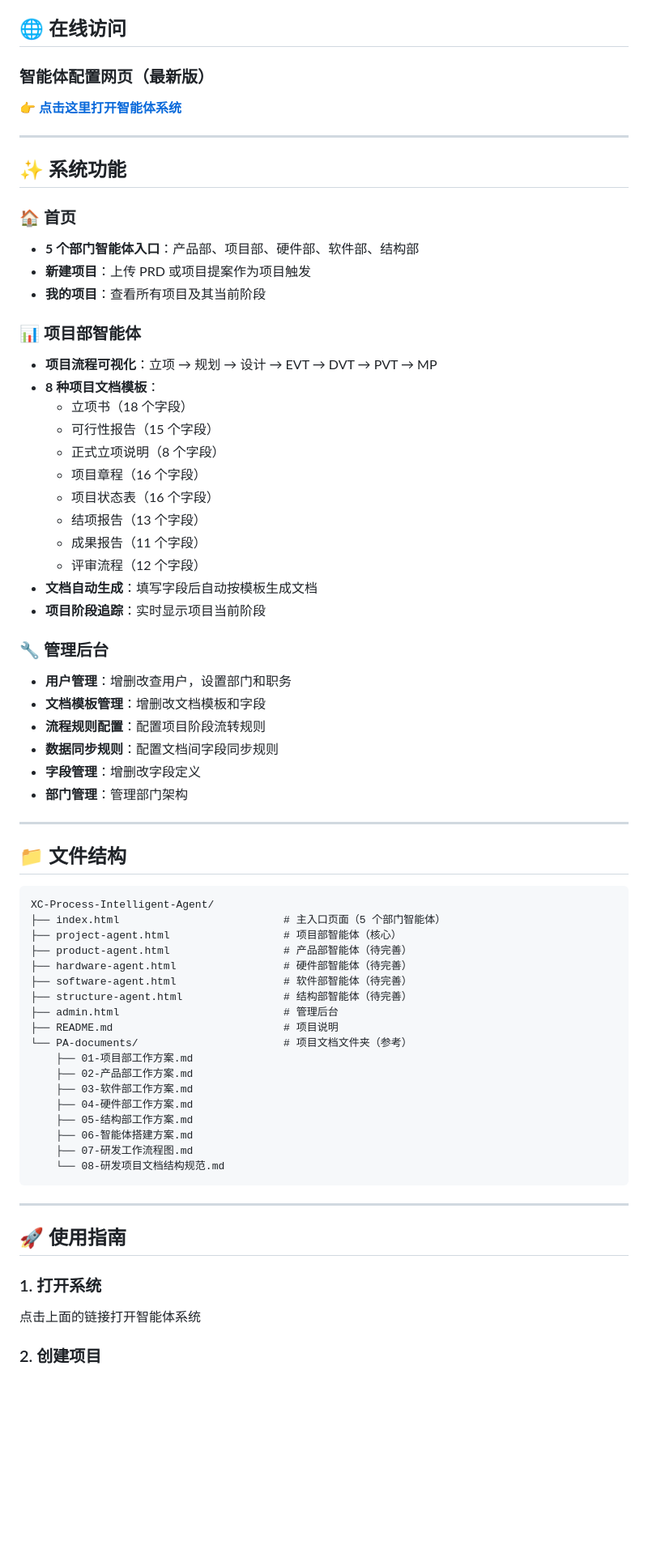
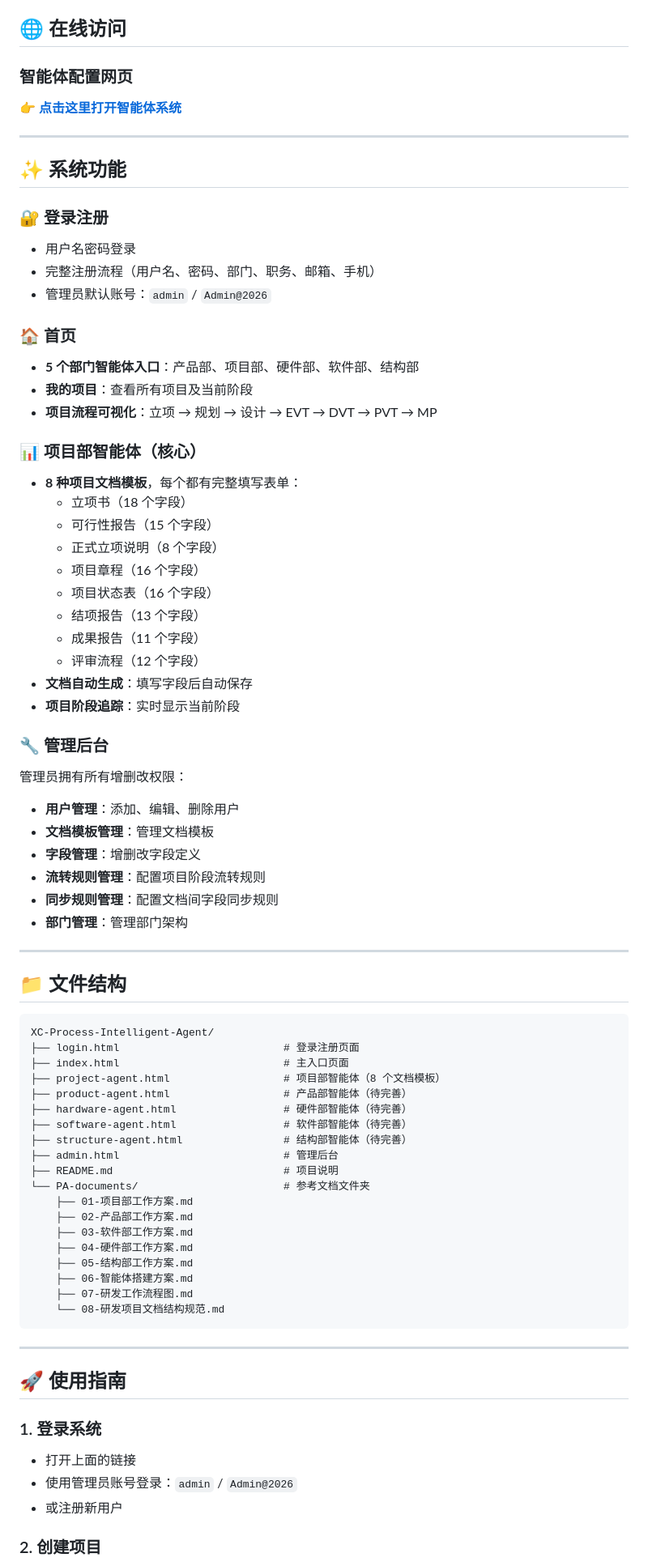
Before and after one commit to zeonzeon123123123-png/XC-Process-Intelligent-Agent, a Markdown page: README.md, the part around one of its changes. Shown at 81% size. GitHub-like rendering; blank space fills up the shorter version.

````diff
--- a/README.md
+++ b/README.md
@@ -4,21 +4,25 @@
 
 ## 🌐 在线访问
 
-### 智能体配置网页（最新版）
-**👉 [点击这里打开智能体系统](https://raw.githack.com/zeonzeon123123123-png/XC-Process-Intelligent-Agent/main/index.html)**
+### 智能体配置网页
+**👉 [点击这里打开智能体系统](https://raw.githack.com/zeonzeon123123123-png/XC-Process-Intelligent-Agent/main/login.html)**
 
 ---
 
 ## ✨ 系统功能
 
+### 🔐 登录注册
+- 用户名密码登录
+- 完整注册流程（用户名、密码、部门、职务、邮箱、手机）
+- 管理员默认账号：`admin` / `Admin@2026`
+
 ### 🏠 首页
 - **5 个部门智能体入口**：产品部、项目部、硬件部、软件部、结构部
-- **新建项目**：上传 PRD 或项目提案作为项目触发
-- **我的项目**：查看所有项目及其当前阶段
+- **我的项目**：查看所有项目及当前阶段
+- **项目流程可视化**：立项 → 规划 → 设计 → EVT → DVT → PVT → MP
 
-### 📊 项目部智能体
-- **项目流程可视化**：立项 → 规划 → 设计 → EVT → DVT → PVT → MP
-- **8 种项目文档模板**：
+### 📊 项目部智能体（核心）
+- **8 种项目文档模板**，每个都有完整填写表单：
   - 立项书（18 个字段）
   - 可行性报告（15 个字段）
   - 正式立项说明（8 个字段）
@@ -27,15 +31,16 @@
   - 结项报告（13 个字段）
   - 成果报告（11 个字段）
   - 评审流程（12 个字段）
-- **文档自动生成**：填写字段后自动按模板生成文档
-- **项目阶段追踪**：实时显示项目当前阶段
+- **文档自动生成**：填写字段后自动保存
+- **项目阶段追踪**：实时显示当前阶段
 
 ### 🔧 管理后台
-- **用户管理**：增删改查用户，设置部门和职务
-- **文档模板管理**：增删改文档模板和字段
-- **流程规则配置**：配置项目阶段流转规则
-- **数据同步规则**：配置文档间字段同步规则
+管理员拥有所有增删改权限：
+- **用户管理**：添加、编辑、删除用户
+- **文档模板管理**：管理文档模板
 - **字段管理**：增删改字段定义
+- **流转规则管理**：配置项目阶段流转规则
+- **同步规则管理**：配置文档间字段同步规则
 - **部门管理**：管理部门架构
 
 ---
@@ -44,15 +49,16 @@
 
 ```
 XC-Process-Intelligent-Agent/
-├── index.html                          # 主入口页面（5 个部门智能体）
-├── project-agent.html                  # 项目部智能体（核心）
+├── login.html                          # 登录注册页面
+├── index.html                          # 主入口页面
+├── project-agent.html                  # 项目部智能体（8 个文档模板）
 ├── product-agent.html                  # 产品部智能体（待完善）
 ├── hardware-agent.html                 # 硬件部智能体（待完善）
 ├── software-agent.html                 # 软件部智能体（待完善）
 ├── structure-agent.html                # 结构部智能体（待完善）
 ├── admin.html                          # 管理后台
 ├── README.md                           # 项目说明
-└── PA-documents/                       # 项目文档文件夹（参考）
+└── PA-documents/                       # 参考文档文件夹
     ├── 01-项目部工作方案.md
     ├── 02-产品部工作方案.md
     ├── 03-软件部工作方案.md
@@ -67,7 +73,9 @@ XC-Process-Intelligent-Agent/
 
 ## 🚀 使用指南
 
-### 1. 打开系统
-点击上面的链接打开智能体系统
+### 1. 登录系统
+- 打开上面的链接
+- 使用管理员账号登录：`admin` / `Admin@2026`
+- 或注册新用户
 
 ### 2. 创建项目
````
Also changed, not shown: other parts of README.md (+23 -16 lines).
